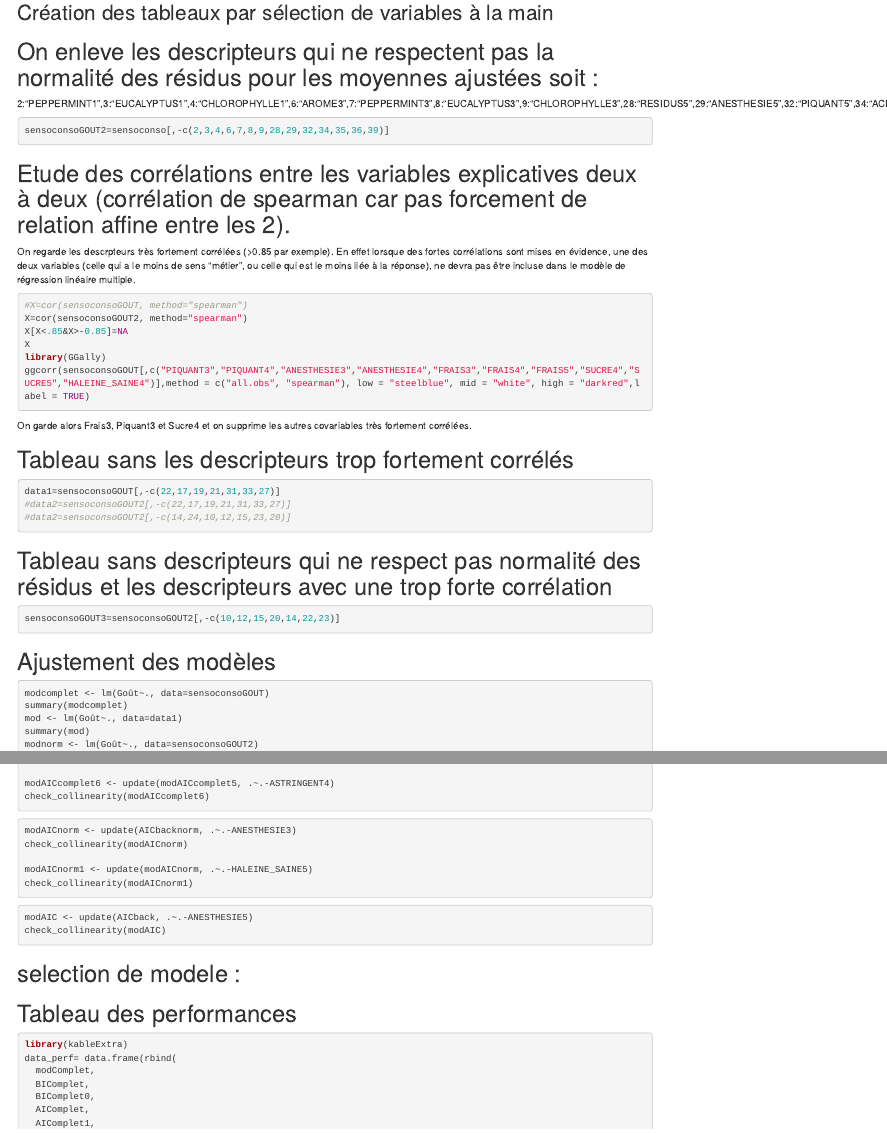
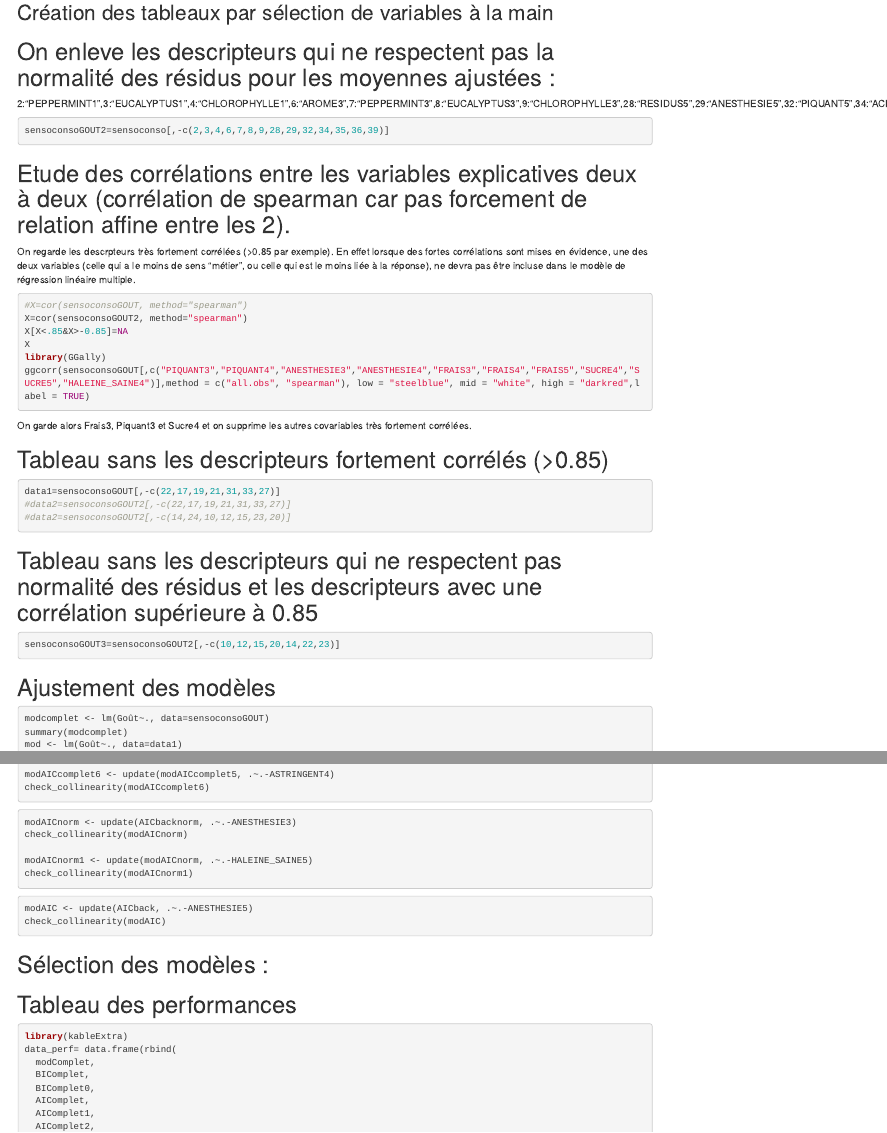
Before and after one commit to juliealleau/Alternance-Pierre-Fabre, an R Markdown document (Code_R_Prediction_ML.Rmd): the page in a window 1100 px wide, from 350 px down, and a second part further down, joined at a grey line. Rendered offline with R 4.5, knitr and Pandoc, with nearby package versions; the code chunks are not run, so their results and figures are left out.

Commit message:
Update Code_R_Prediction_ML.Rmd

````diff
--- a/Code_R_Prediction_ML.Rmd
+++ b/Code_R_Prediction_ML.Rmd
@@ -24,7 +24,7 @@ names(sensoconso)[names(sensoconso)=="BOUCHE PATEUSE5"] <- "BOUCHE_PATEUSE5"
 ```
 
 ## Création des tableaux par sélection de variables à la main
-# On enleve les descripteurs qui ne respectent pas la normalité des résidus pour les moyennes ajustées soit :
+# On enleve les descripteurs qui ne respectent pas la normalité des résidus pour les moyennes ajustées :
 2:"PEPPERMINT1",3:"EUCALYPTUS1",4:"CHLOROPHYLLE1",6:"AROME3",7:"PEPPERMINT3",8:"EUCALYPTUS3",9:"CHLOROPHYLLE3",28:"RESIDUS5",29:"ANESTHESIE5",32:"PIQUANT5",34:"ACIDE5",35:"AMER5",36:"ASTRINGENT5"
 ```{r}
 sensoconsoGOUT2=sensoconso[,-c(2,3,4,6,7,8,9,28,29,32,34,35,36,39)]
@@ -46,13 +46,13 @@ ggcorr(sensoconsoGOUT[,c("PIQUANT3","PIQUANT4","ANESTHESIE3","ANESTHESIE4","FRAI
 ```
 On garde alors Frais3, Piquant3 et Sucre4 et on supprime les autres covariables très fortement corrélées.
 
-# Tableau sans les descripteurs trop fortement corrélés
+# Tableau sans les descripteurs fortement corrélés (>0.85)
 ```{r}
 data1=sensoconsoGOUT[,-c(22,17,19,21,31,33,27)]
 #data2=sensoconsoGOUT2[,-c(22,17,19,21,31,33,27)]
 #data2=sensoconsoGOUT2[,-c(14,24,10,12,15,23,20)]
 ```
-# Tableau sans descripteurs qui ne respect pas normalité des résidus et les descripteurs avec une trop forte corrélation
+# Tableau sans les descripteurs qui ne respectent pas normalité des résidus et les descripteurs avec une corrélation supérieure à 0.85
 ```{r}
 sensoconsoGOUT3=sensoconsoGOUT2[,-c(10,12,15,20,14,22,23)]
 ```
@@ -176,7 +176,7 @@ modAIC <- update(AICback, .~.-ANESTHESIE5)
 check_collinearity(modAIC)
 ```
 
-# selection de modele :
+# Sélection des modèles :
 
 ```{r echo=FALSE, warning=FALSE}
 library(tidyverse)
````
Also changed, not shown: Code_R_Prediction_ML.Rmd (2 more changed lines).
